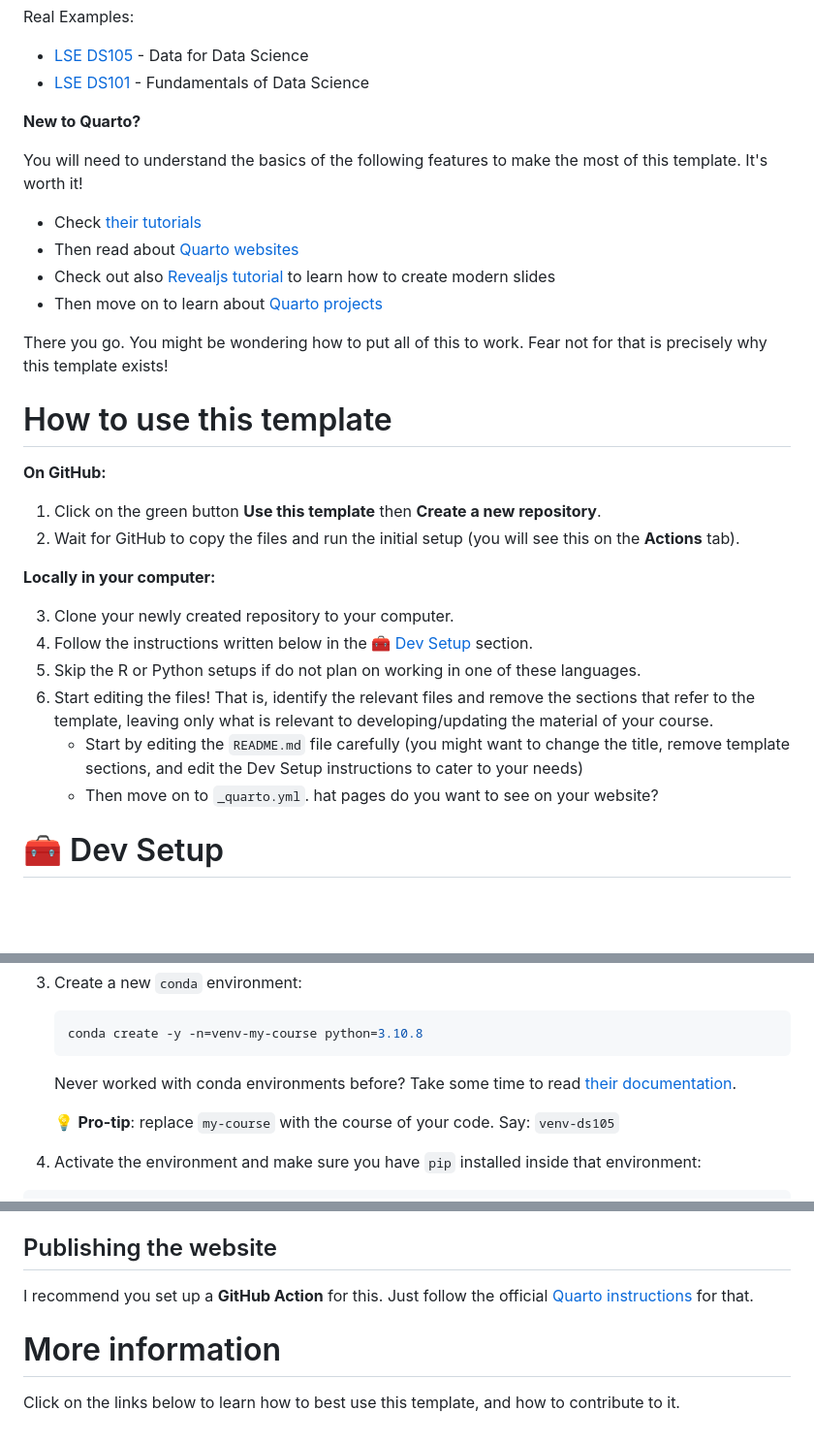
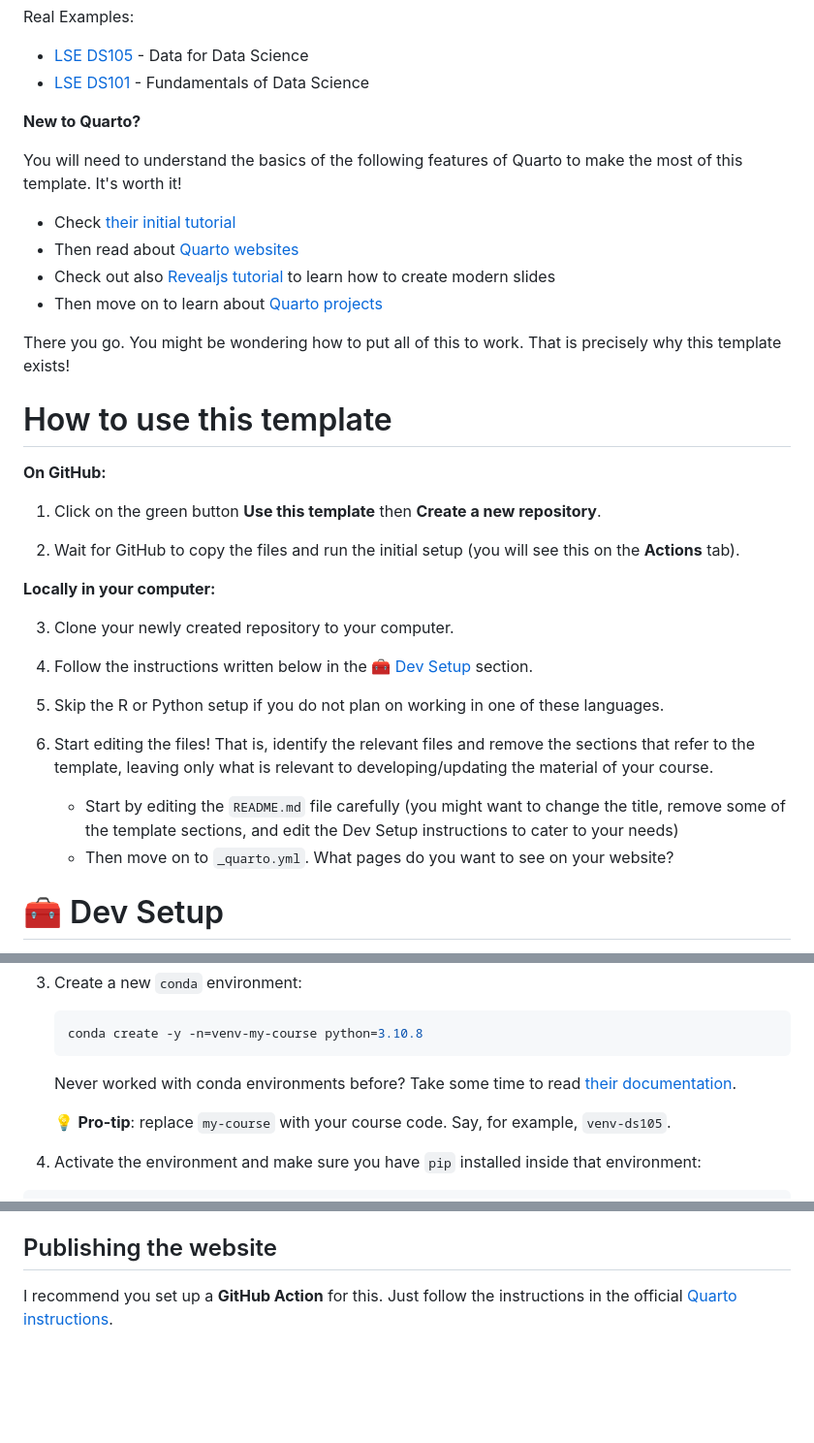
Before and after one commit to jonjoncardoso/quarto-template-for-university-courses, a Markdown page: README.md, 3 parts joined by grey strips. Shown at 97% size. Drawn GitHub-style; blank space fills up the shorter version.

Commit message:
✍️ Typos and the like

```diff
--- a/README.md
+++ b/README.md
@@ -9,30 +9,34 @@ Real Examples:
 
 **New to Quarto?**
 
-You will need to understand the basics of the following features to make the most of this template. It's worth it!
+You will need to understand the basics of the following features of Quarto to make the most of this template. It's worth it!
 
-- Check [their tutorials](https://quarto.org/docs/get-started/)
+- Check [their initial tutorial](https://quarto.org/docs/get-started/)
 - Then read about [Quarto websites](https://quarto.org/docs/websites/)
 - Check out also [Revealjs tutorial](https://quarto.org/docs/presentations/revealjs/) to learn how to create modern slides
 - Then move on to learn about [Quarto projects](https://quarto.org/docs/projects/quarto-projects.html)
 
-There you go. You might be wondering how to put all of this to work. Fear not for that is precisely why this template exists!
+There you go. You might be wondering how to put all of this to work. That is precisely why this template exists!
 
 # How to use this template
 
 **On GitHub:**
 
 1. Click on the green button **Use this template** then **Create a new repository**.
+
 2. Wait for GitHub to copy the files and run the initial setup (you will see this on the **Actions** tab).
 
 **Locally in your computer:**
 
 3. Clone your newly created repository to your computer.
+
 4. Follow the instructions written below in the 🧰 [Dev Setup](#dev-setup) section.
-5. Skip the R or Python setups if do not plan on working in one of these languages.
+
+5. Skip the R or Python setup if you do not plan on working in one of these languages.
+
 6. Start editing the files! That is, identify the relevant files and remove the sections that refer to the template, leaving only what is relevant to developing/updating the material of your course.
-    - Start by editing the `README.md` file carefully (you might want to change the title, remove template sections, and edit the Dev Setup instructions to cater to your needs)
-    - Then move on to `_quarto.yml`. hat pages do you want to see on your website?
+    - Start by editing the `README.md` file carefully (you might want to change the title, remove some of the template sections, and edit the Dev Setup instructions to cater to your needs)
+    - Then move on to `_quarto.yml`. What pages do you want to see on your website?
 
 
 # 🧰 Dev Setup
@@ -51,7 +55,7 @@ On top of the setup below, I also recommend you use [VSCode](https://code.visual
 
     Never worked with conda environments before? Take some time to read [their documentation](https://docs.conda.io/projects/conda/en/latest/user-guide/tasks/manage-environments.html).
 
-    💡 **Pro-tip**: replace `my-course` with the course of your code. Say: `venv-ds105`
+    💡 **Pro-tip**: replace `my-course` with your course code. Say, for example, `venv-ds105`.
 
 4. Activate the environment and make sure you have `pip` installed inside that environment:
 
@@ -96,8 +100,4 @@ Now, whenever you open a Jupyter Notebook, you should see the `venv-my-course` k
 
 ## Publishing the website
 
-I recommend you set up a **GitHub Action** for this. Just follow the official [Quarto instructions](https://quarto.org/docs/publishing/github-pages.html#publish-action) for that.
-
-# More information
-
-Click on the links below to learn how to best use this template, and how to contribute to it.
+I recommend you set up a **GitHub Action** for this. Just follow the instructions in the official [Quarto instructions](https://quarto.org/docs/publishing/github-pages.html#publish-action).
```
